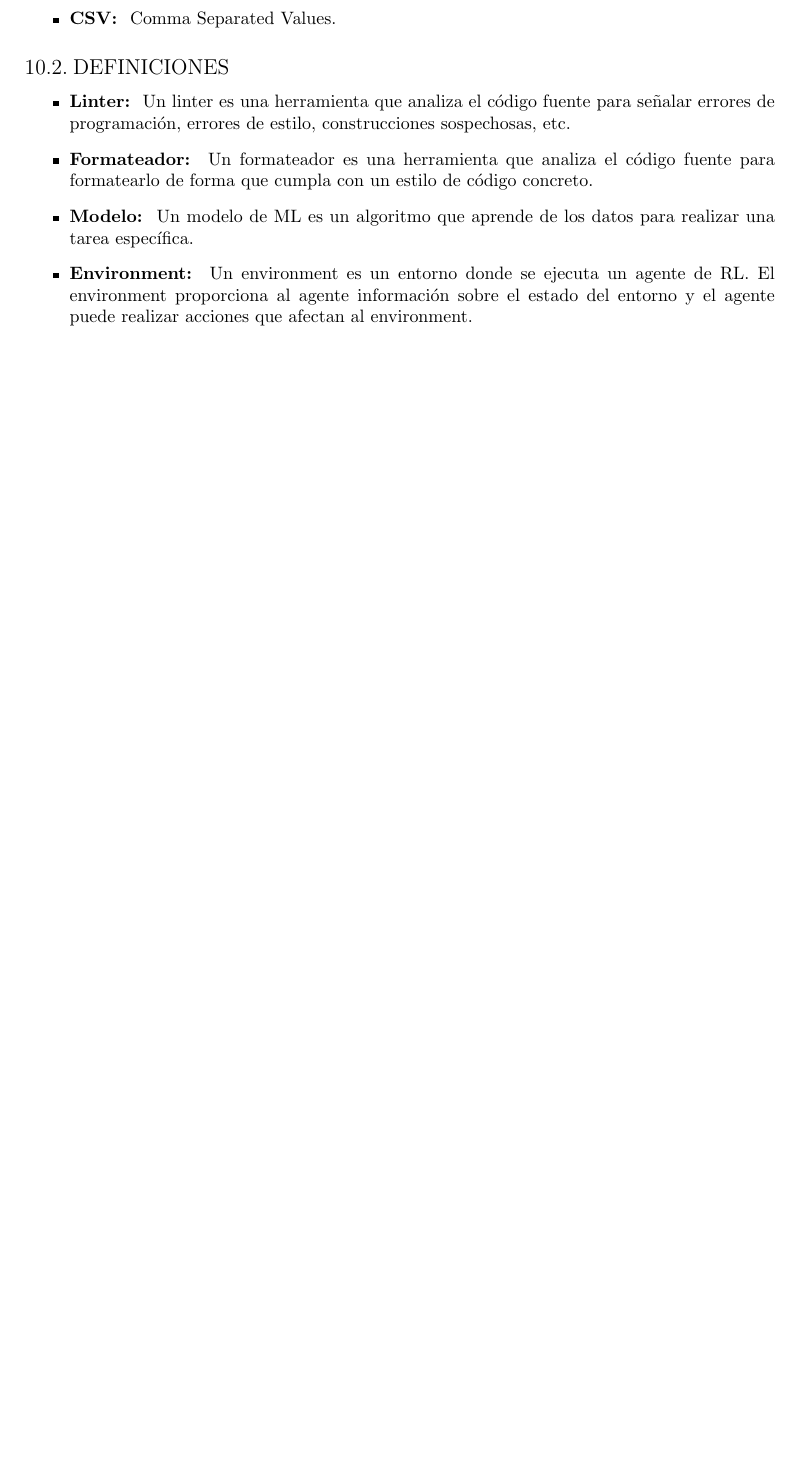
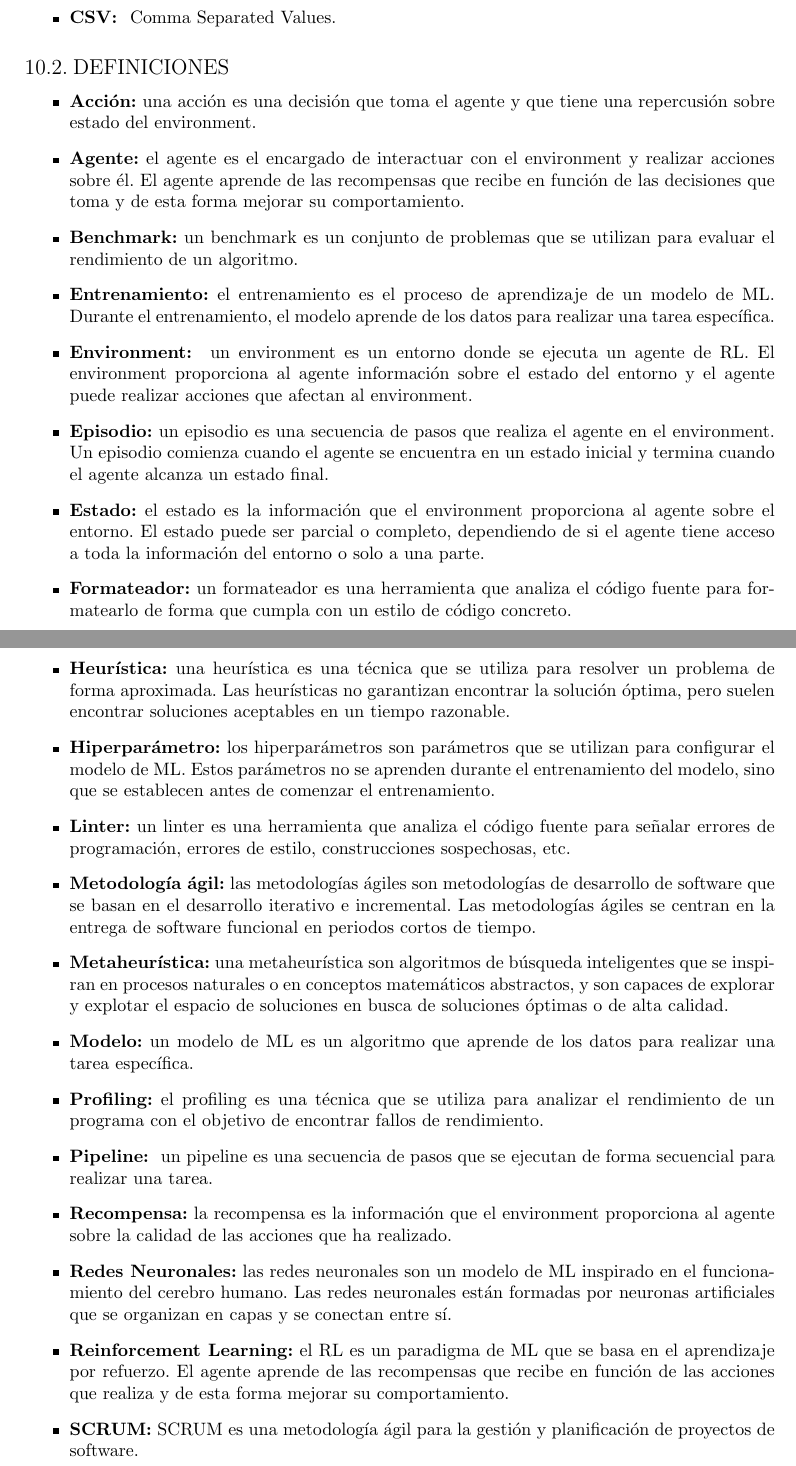
Before and after one commit to Betagmr/UD-TFG, a LaTeX document (main.tex, which reads pages/definitios.tex): part of page 60 of 66 before the commit and two parts of pages 60 and 61 of 67 after it, the two joined at a grey line, cut so that both start at the same text, the shorter picture padded with empty space. Compiled offline with pdfLaTeX.

Commit message:
ADD: more definitions

```diff
--- a/pages/definitios.tex
+++ b/pages/definitios.tex
@@ -11,15 +15,57 @@
 
 \subsection{Definiciones}
 \begin{itemize}
-    \item \textbf{Linter: } Un linter es una herramienta que analiza el código fuente
-    para señalar errores de programación, errores de estilo, construcciones sospechosas, etc.
-    \item \textbf{Formateador: } Un formateador es una herramienta que analiza el código fuente
-    para formatearlo de forma que cumpla con un estilo de código concreto.
-    \item \textbf{Modelo: } Un modelo de ML es un algoritmo que aprende de los datos
-    para realizar una tarea específica.
-    \item \textbf{Environment: } Un environment es un entorno donde se ejecuta un agente
+    \item \textbf{Acción:} una acción es una decisión que toma el agente y que tiene una
+    repercusión sobre estado del environment.
+    \item \textbf{Agente:} el agente es el encargado de interactuar con el environment
+    y realizar acciones sobre él. El agente aprende de las recompensas que recibe
+    en función de las decisiones que toma y de esta forma mejorar su comportamiento.
+    \item \textbf{Benchmark:} un benchmark es un conjunto de problemas que se utilizan
+    para evaluar el rendimiento de un algoritmo.
+    \item \textbf{Entrenamiento:} el entrenamiento es el proceso de aprendizaje de un
+    modelo de ML. Durante el entrenamiento, el modelo aprende de los datos para realizar
+    una tarea específica.
+    \item \textbf{Environment: } un environment es un entorno donde se ejecuta un agente
     de RL. El environment proporciona al agente información sobre el estado del entorno
     y el agente puede realizar acciones que afectan al environment.
+    \item \textbf{Episodio:} un episodio es una secuencia de pasos que realiza el agente
+    en el environment. Un episodio comienza cuando el agente se encuentra en un estado
+    inicial y termina cuando el agente alcanza un estado final.
+    \item \textbf{Estado:} el estado es la información que el environment proporciona
+    al agente sobre el entorno. El estado puede ser parcial o completo, dependiendo
+    de si el agente tiene acceso a toda la información del entorno o solo a una parte.
+    \item \textbf{Formateador:} un formateador es una herramienta que analiza el código fuente
+    para formatearlo de forma que cumpla con un estilo de código concreto.
+    \item \textbf{Heurística:} una heurística es una técnica que se utiliza para resolver
+    un problema de forma aproximada. Las heurísticas no garantizan encontrar la solución
+    óptima, pero suelen encontrar soluciones aceptables en un tiempo razonable.
+    \item \textbf{Hiperparámetro:} los hiperparámetros son parámetros que se utilizan
+    para configurar el modelo de ML. Estos parámetros no se aprenden durante el entrenamiento
+    del modelo, sino que se establecen antes de comenzar el entrenamiento.
+    \item \textbf{Linter:} un linter es una herramienta que analiza el código fuente
+    para señalar errores de programación, errores de estilo, construcciones sospechosas, etc.
+    \item \textbf{Metodología ágil:} las metodologías ágiles son metodologías de desarrollo
+    de software que se basan en el desarrollo iterativo e incremental. Las metodologías ágiles
+    se centran en la entrega de software funcional en periodos cortos de tiempo.
+    \item \textbf{Metaheurística:} una metaheurística son algoritmos de búsqueda inteligentes
+    que se inspiran en procesos naturales o en conceptos matemáticos abstractos, y son capaces
+    de explorar y explotar el espacio de soluciones en busca de soluciones óptimas o de alta calidad.
+    \item \textbf{Modelo:} un modelo de ML es un algoritmo que aprende de los datos
+    para realizar una tarea específica.
+    \item \textbf{Profiling:} el profiling es una técnica que se utiliza para analizar
+    el rendimiento de un programa con el objetivo de encontrar fallos de rendimiento.
+    \item \textbf{Pipeline: } un pipeline es una secuencia de pasos que se ejecutan
+    de forma secuencial para realizar una tarea.
+    \item \textbf{Recompensa:} la recompensa es la información que el environment
+    proporciona al agente sobre la calidad de las acciones que ha realizado.
+    \item \textbf{Redes Neuronales:} las redes neuronales son un modelo de ML inspirado
+    en el funcionamiento del cerebro humano. Las redes neuronales están formadas por
+    neuronas artificiales que se organizan en capas y se conectan entre sí.
+    \item \textbf{Reinforcement Learning:} el RL es un paradigma de ML que se basa
+    en el aprendizaje por refuerzo. El agente aprende de las recompensas que recibe
+    en función de las acciones que realiza y de esta forma mejorar su comportamiento.
+    \item \textbf{SCRUM:} SCRUM es una metodología ágil para la gestión y planificación
+    de proyectos de software.
 \end{itemize}
 
 \pagebreak
```
Also changed, not shown: pages/definitios.tex (4 more changed lines).
